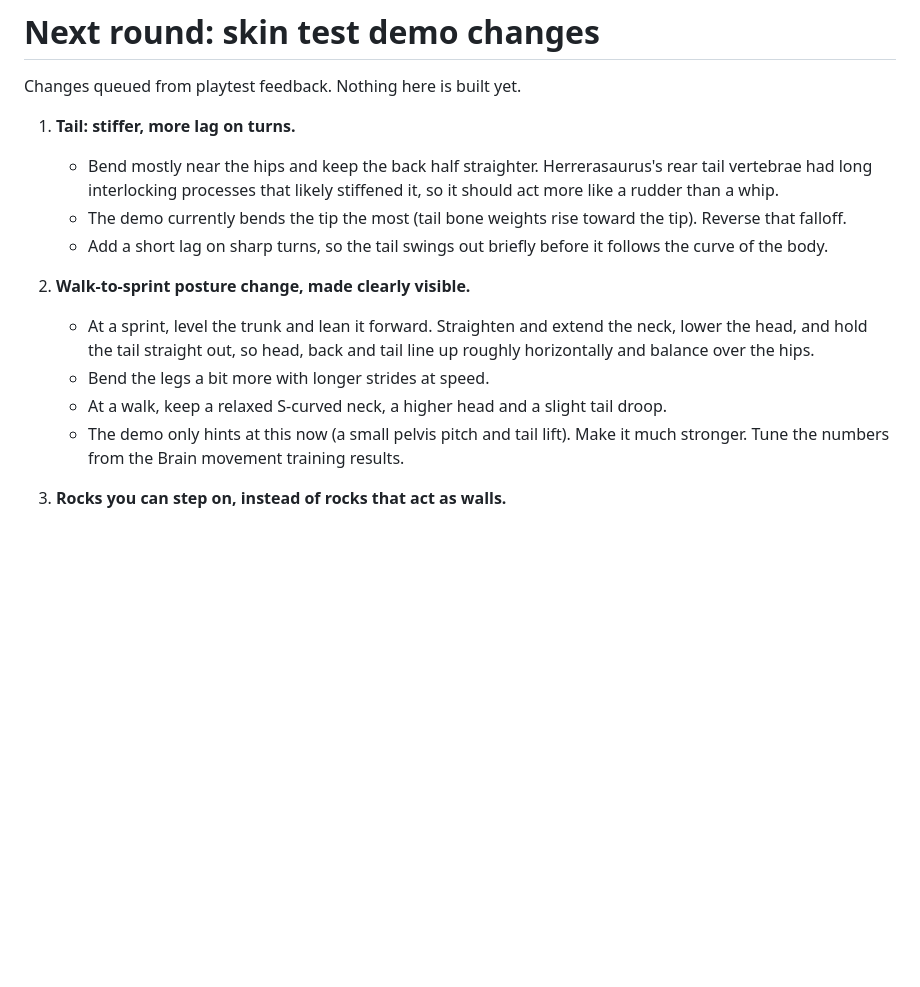
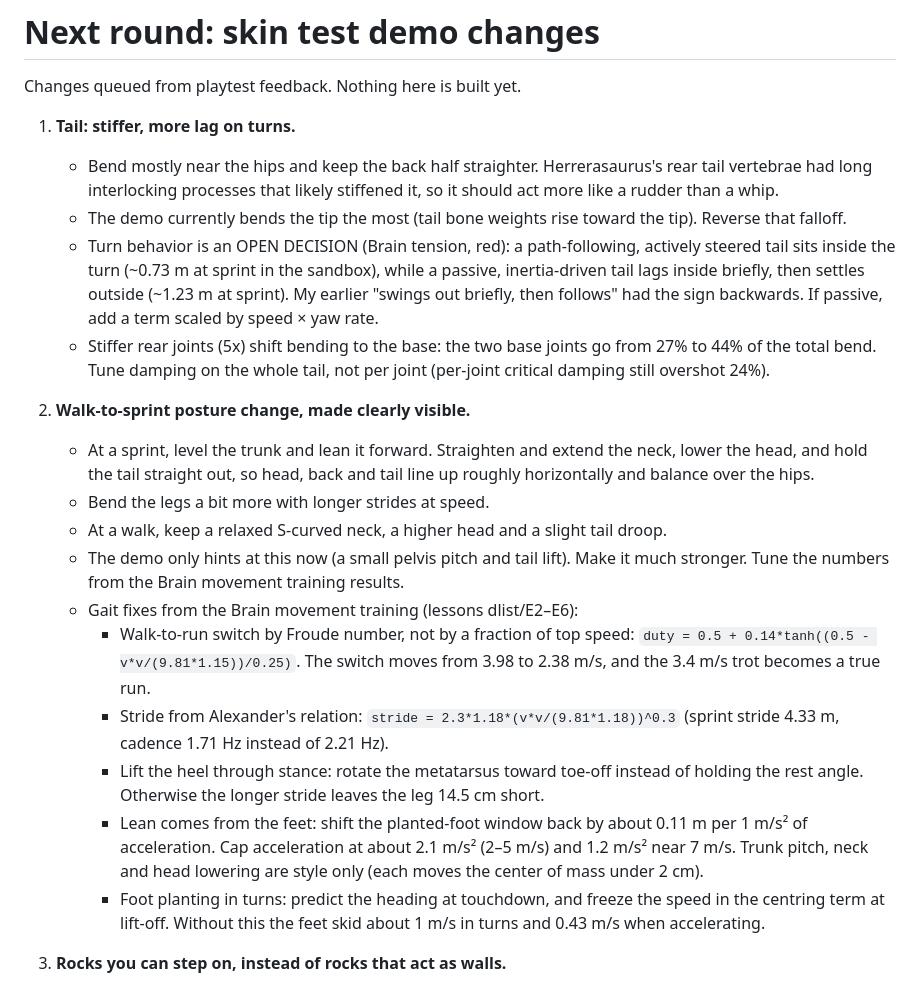
Before and after one commit to Pappydapimp69/Dlist, a Markdown page: docs/NEXT-ROUND.md, the part around the change. Rendered like a GitHub page; blank space fills up the shorter version.

Commit message:
Next-round notes: gait and tail numbers from Brain movement training
Co-Authored-By: Claude Opus 5.5 <noreply@anthropic.com>
Claude-Session: https://claude.ai/code/session_017uyNQEczEfzSRfCLiYvMTe

```diff
--- a/docs/NEXT-ROUND.md
+++ b/docs/NEXT-ROUND.md
@@ -8,8 +8,14 @@ Changes queued from playtest feedback. Nothing here is built yet.
      so it should act more like a rudder than a whip.
    - The demo currently bends the tip the most (tail bone weights rise toward the
      tip). Reverse that falloff.
-   - Add a short lag on sharp turns, so the tail swings out briefly before it
-     follows the curve of the body.
+   - Turn behavior is an OPEN DECISION (Brain tension, red): a path-following,
+     actively steered tail sits inside the turn (~0.73 m at sprint in the sandbox),
+     while a passive, inertia-driven tail lags inside briefly, then settles outside
+     (~1.23 m at sprint). My earlier "swings out briefly, then follows" had the sign
+     backwards. If passive, add a term scaled by speed × yaw rate.
+   - Stiffer rear joints (5x) shift bending to the base: the two base joints go from
+     27% to 44% of the total bend. Tune damping on the whole tail, not per joint
+     (per-joint critical damping still overshot 24%).
 
 2. **Walk-to-sprint posture change, made clearly visible.**
    - At a sprint, level the trunk and lean it forward. Straighten and extend the
@@ -19,6 +25,21 @@ Changes queued from playtest feedback. Nothing here is built yet.
    - At a walk, keep a relaxed S-curved neck, a higher head and a slight tail droop.
    - The demo only hints at this now (a small pelvis pitch and tail lift). Make it
      much stronger. Tune the numbers from the Brain movement training results.
+   - Gait fixes from the Brain movement training (lessons dlist/E2–E6):
+     - Walk-to-run switch by Froude number, not by a fraction of top speed:
+       `duty = 0.5 + 0.14*tanh((0.5 - v*v/(9.81*1.15))/0.25)`. The switch moves from
+       3.98 to 2.38 m/s, and the 3.4 m/s trot becomes a true run.
+     - Stride from Alexander's relation: `stride = 2.3*1.18*(v*v/(9.81*1.18))^0.3`
+       (sprint stride 4.33 m, cadence 1.71 Hz instead of 2.21 Hz).
+     - Lift the heel through stance: rotate the metatarsus toward toe-off instead of
+       holding the rest angle. Otherwise the longer stride leaves the leg 14.5 cm short.
+     - Lean comes from the feet: shift the planted-foot window back by about
+       0.11 m per 1 m/s² of acceleration. Cap acceleration at about 2.1 m/s²
+       (2–5 m/s) and 1.2 m/s² near 7 m/s. Trunk pitch, neck and head lowering are
+       style only (each moves the center of mass under 2 cm).
+     - Foot planting in turns: predict the heading at touchdown, and freeze the speed
+       in the centring term at lift-off. Without this the feet skid about 1 m/s in
+       turns and 0.43 m/s when accelerating.
 
 3. **Rocks you can step on, instead of rocks that act as walls.**
    - Size tiers scale with the creature's leg length (hip height), not fixed
```
